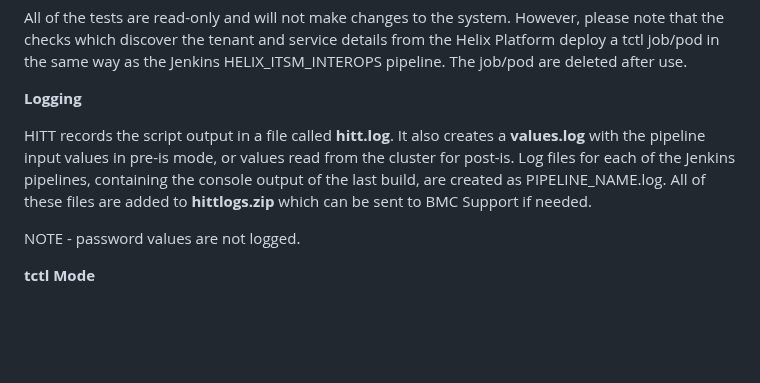
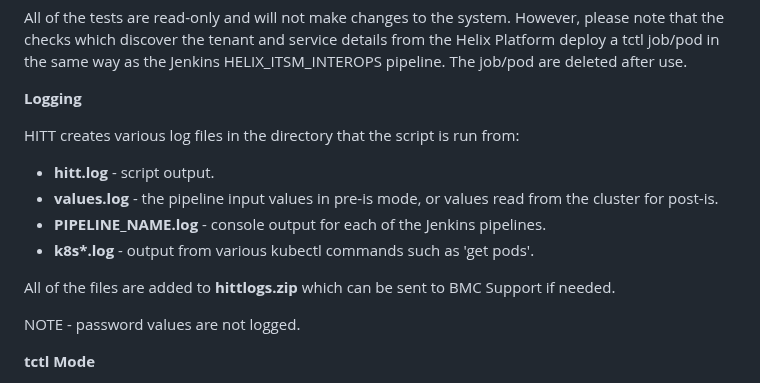
Before and after one commit to mwaltersbmc/helix-tools, a Markdown page: hitt/README.md, the part around one of its changes. Drawn GitHub-style; blank space fills up the shorter version.

```diff
--- a/hitt/README.md
+++ b/hitt/README.md
@@ -93,7 +93,14 @@ All of the tests are read-only and will not make changes to the system.  However
 
 **Logging**
 
-HITT records the script output in a file called **hitt.log**.  It also creates a **values.log** with the pipeline input values in pre-is mode, or values read from the cluster for post-is. Log files for each of the Jenkins pipelines, containing the console output of the last build, are created as PIPELINE_NAME.log.  All of these files are added to **hittlogs.zip** which can be sent to BMC Support if needed.
+HITT creates various log files in the directory that the script is run from:
+
+- **hitt.log** - script output.
+- **values.log** - the pipeline input values in pre-is mode, or values read from the cluster for post-is.
+- **PIPELINE_NAME.log** - console output for each of the Jenkins pipelines.
+- **k8s\*.log** - output from various kubectl commands such as 'get pods'.
+
+All of the files are added to **hittlogs.zip** which can be sent to BMC Support if needed.
 
 NOTE - password values are not logged.
 
```
Also changed, not shown: other parts of hitt/README.md (+2 -2 lines).
